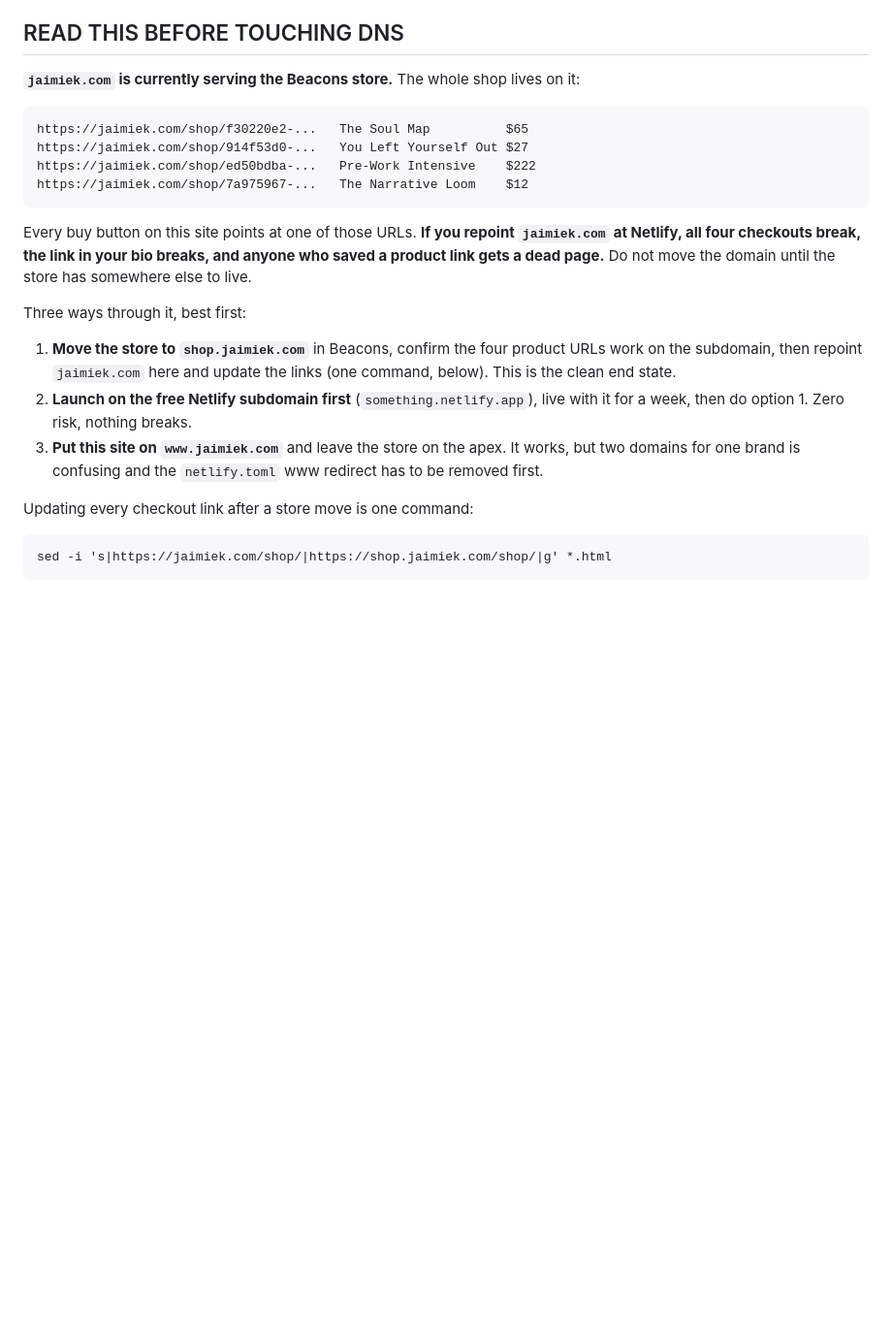
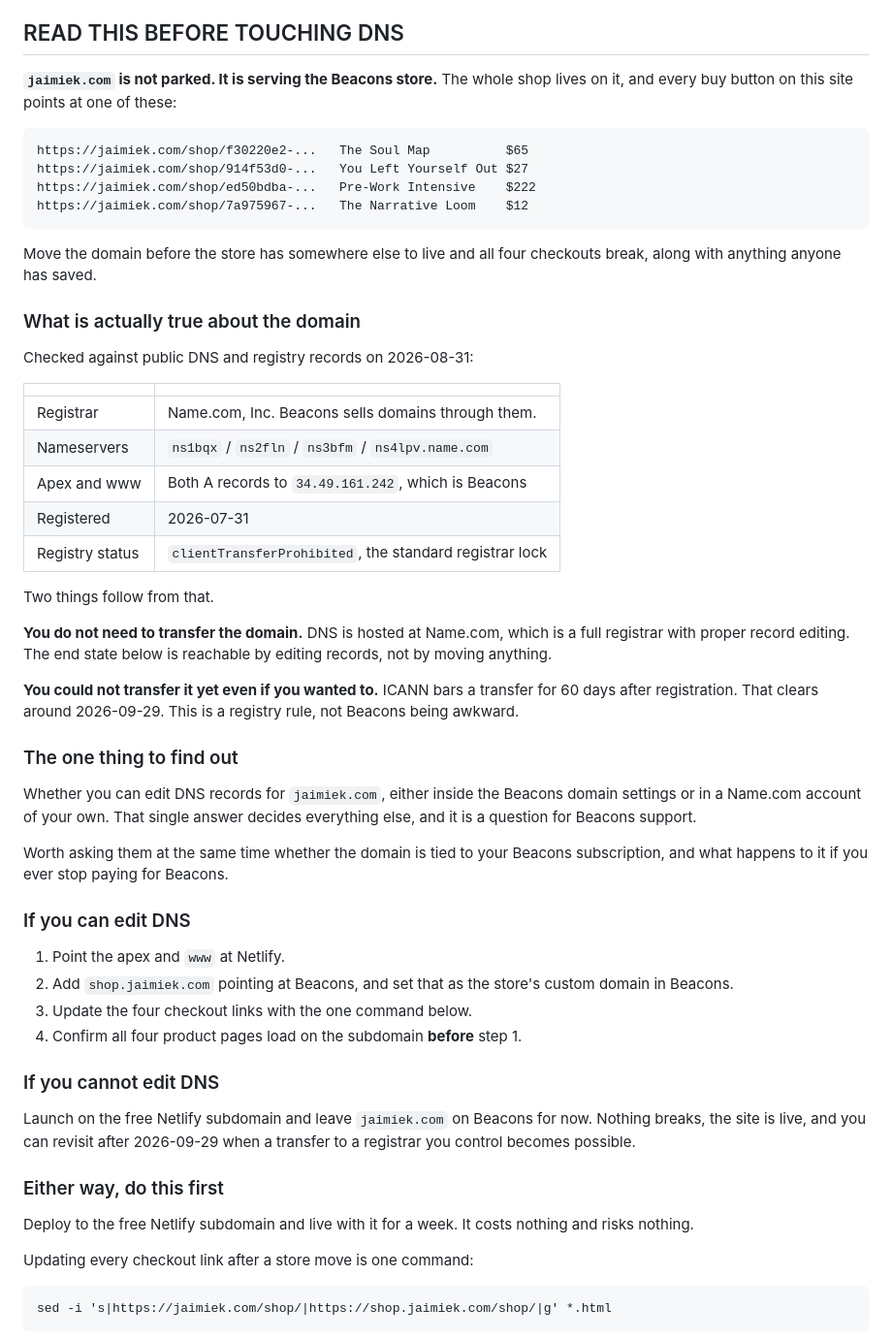
Before and after one commit to jaimiek17/Website, a Markdown page: README.md, the part around the change. Shown at 97% size. GitHub-like rendering; blank space fills up the shorter version.

Commit message:
Correct the DNS guidance with verified registry facts
The domain was bought through Beacons, which changes the picture. Checked
against public DNS and the .com registry rather than assumed:

- Registrar is Name.com. Beacons resells through them, so DNS is hosted at
  a real registrar with proper record editing, not locked inside Beacons.
- Nameservers are name.com. Apex and www both A record to Beacons.
- Registered 2026-07-31, so the ICANN 60 day transfer bar does not clear
  until roughly 2026-09-29. Registry status is clientTransferProhibited.

The earlier advice assumed a transfer might be needed. It is not, and it
would not be possible yet anyway. The section now names the single unknown
that decides the route, which is whether she can edit DNS records for the
domain, and gives both branches.

Co-Authored-By: Claude Opus 5 <noreply@anthropic.com>
Claude-Session: https://claude.ai/code/session_019H7cMcYYSgfvxCfrsxMTCp

````diff
--- a/README.md
+++ b/README.md
@@ -87,7 +87,8 @@ sitemap. It goes back on the site after one real test session has run.
 
 ## READ THIS BEFORE TOUCHING DNS
 
-**`jaimiek.com` is currently serving the Beacons store.** The whole shop lives on it:
+**`jaimiek.com` is not parked. It is serving the Beacons store.** The whole shop
+lives on it, and every buy button on this site points at one of these:
 
 ```
 https://jaimiek.com/shop/f30220e2-...   The Soul Map          $65
@@ -96,21 +97,58 @@ https://jaimiek.com/shop/ed50bdba-...   Pre-Work Intensive    $222
 https://jaimiek.com/shop/7a975967-...   The Narrative Loom    $12
 ```
 
-Every buy button on this site points at one of those URLs. **If you repoint
-`jaimiek.com` at Netlify, all four checkouts break, the link in your bio breaks,
-and anyone who saved a product link gets a dead page.** Do not move the domain
-until the store has somewhere else to live.
+Move the domain before the store has somewhere else to live and all four
+checkouts break, along with anything anyone has saved.
 
-Three ways through it, best first:
+### What is actually true about the domain
 
-1. **Move the store to `shop.jaimiek.com`** in Beacons, confirm the four product
-   URLs work on the subdomain, then repoint `jaimiek.com` here and update the
-   links (one command, below). This is the clean end state.
-2. **Launch on the free Netlify subdomain first** (`something.netlify.app`), live
-   with it for a week, then do option 1. Zero risk, nothing breaks.
-3. **Put this site on `www.jaimiek.com`** and leave the store on the apex. It
-   works, but two domains for one brand is confusing and the `netlify.toml`
-   www redirect has to be removed first.
+Checked against public DNS and registry records on 2026-08-31:
+
+| | |
+| --- | --- |
+| Registrar | Name.com, Inc. Beacons sells domains through them. |
+| Nameservers | `ns1bqx` / `ns2fln` / `ns3bfm` / `ns4lpv.name.com` |
+| Apex and www | Both A records to `34.49.161.242`, which is Beacons |
+| Registered | 2026-07-31 |
+| Registry status | `clientTransferProhibited`, the standard registrar lock |
+
+Two things follow from that.
+
+**You do not need to transfer the domain.** DNS is hosted at Name.com, which is a
+full registrar with proper record editing. The end state below is reachable by
+editing records, not by moving anything.
+
+**You could not transfer it yet even if you wanted to.** ICANN bars a transfer for
+60 days after registration. That clears around 2026-09-29. This is a registry
+rule, not Beacons being awkward.
+
+### The one thing to find out
+
+Whether you can edit DNS records for `jaimiek.com`, either inside the Beacons
+domain settings or in a Name.com account of your own. That single answer decides
+everything else, and it is a question for Beacons support.
+
+Worth asking them at the same time whether the domain is tied to your Beacons
+subscription, and what happens to it if you ever stop paying for Beacons.
+
+### If you can edit DNS
+
+1. Point the apex and `www` at Netlify.
+2. Add `shop.jaimiek.com` pointing at Beacons, and set that as the store's custom
+   domain in Beacons.
+3. Update the four checkout links with the one command below.
+4. Confirm all four product pages load on the subdomain **before** step 1.
+
+### If you cannot edit DNS
+
+Launch on the free Netlify subdomain and leave `jaimiek.com` on Beacons for now.
+Nothing breaks, the site is live, and you can revisit after 2026-09-29 when a
+transfer to a registrar you control becomes possible.
+
+### Either way, do this first
+
+Deploy to the free Netlify subdomain and live with it for a week. It costs
+nothing and risks nothing.
 
 Updating every checkout link after a store move is one command:
 
````
